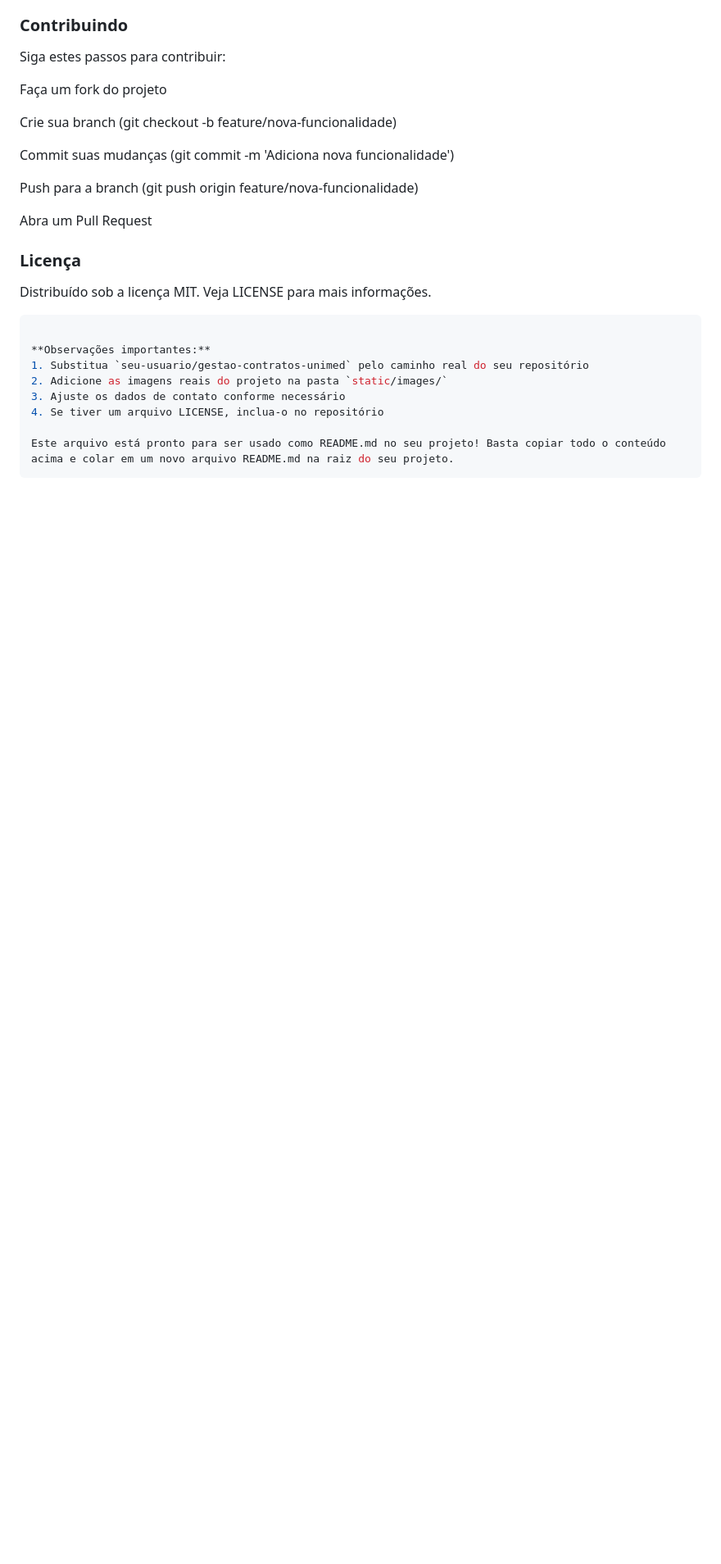
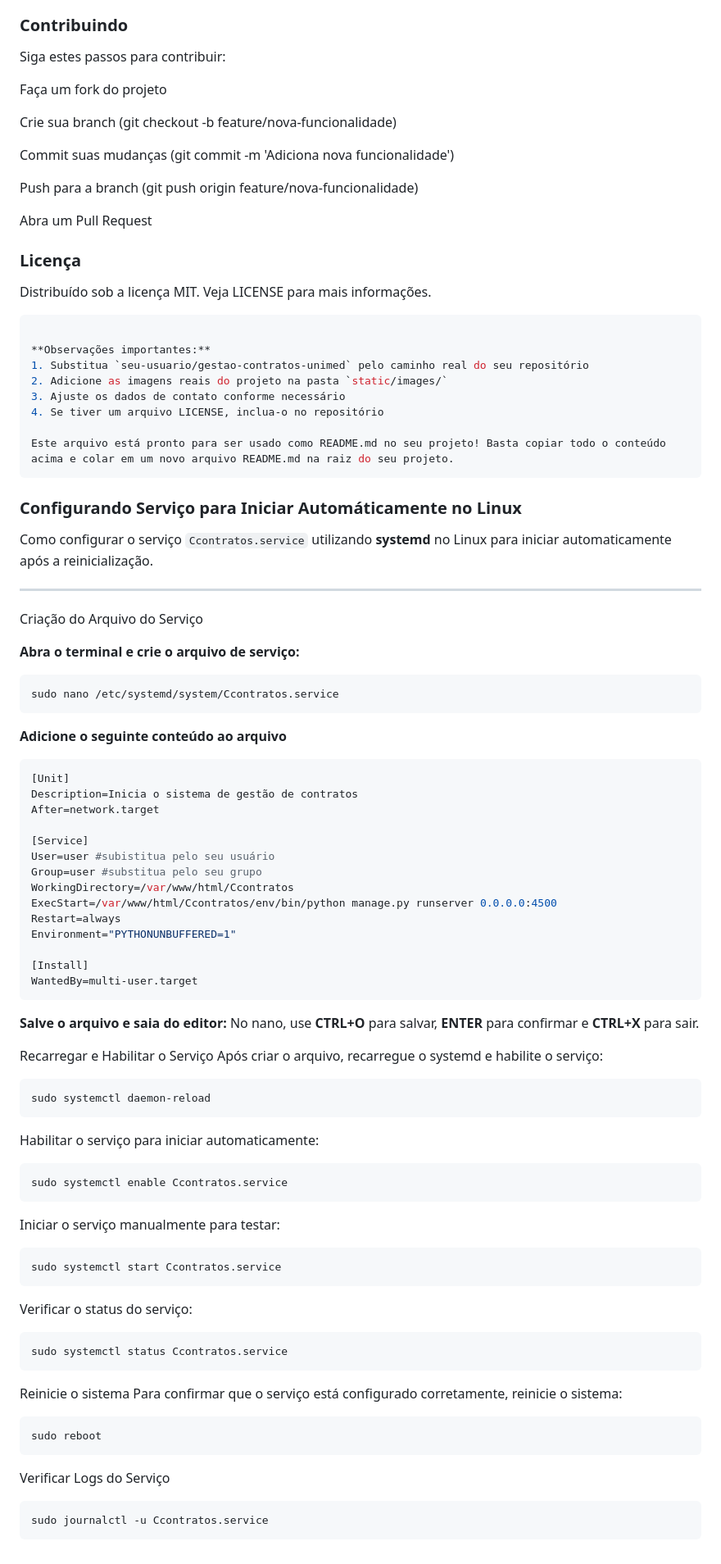
Before and after one commit to Hoelesen/Controle-de-contratos, a Markdown page: README.md, the part around the change. Shown at 82% size. GitHub-like rendering; blank space fills up the shorter version.

`````diff
--- a/README.md
+++ b/README.md
@@ -168,3 +168,61 @@ Distribuído sob a licença MIT. Veja LICENSE para mais informações.
 
 Este arquivo está pronto para ser usado como README.md no seu projeto! Basta copiar todo o conteúdo acima e colar em um novo arquivo README.md na raiz do seu projeto.
 ```
+
+### Configurando Serviço para Iniciar Automáticamente no Linux
+
+Como configurar o serviço `Ccontratos.service` utilizando **systemd** no Linux para iniciar automaticamente após a reinicialização.
+
+---
+ Criação do Arquivo do Serviço
+
+ **Abra o terminal e crie o arquivo de serviço:**
+   ```bash
+   sudo nano /etc/systemd/system/Ccontratos.service
+```
+**Adicione o seguinte conteúdo ao arquivo**
+```bash
+[Unit]
+Description=Inicia o sistema de gestão de contratos
+After=network.target
+
+[Service]
+User=user #subistitua pelo seu usuário
+Group=user #substitua pelo seu grupo
+WorkingDirectory=/var/www/html/Ccontratos
+ExecStart=/var/www/html/Ccontratos/env/bin/python manage.py runserver 0.0.0.0:4500
+Restart=always
+Environment="PYTHONUNBUFFERED=1"
+
+[Install]
+WantedBy=multi-user.target
+```
+**Salve o arquivo e saia do editor:**
+No nano, use **CTRL+O** para salvar, **ENTER** para confirmar e **CTRL+X** para sair.
+
+Recarregar e Habilitar o Serviço
+Após criar o arquivo, recarregue o systemd e habilite o serviço:
+```bash
+sudo systemctl daemon-reload
+````
+Habilitar o serviço para iniciar automaticamente:
+```bash
+sudo systemctl enable Ccontratos.service
+````
+Iniciar o serviço manualmente para testar:
+```bash
+sudo systemctl start Ccontratos.service
+````
+Verificar o status do serviço:
+```bash
+sudo systemctl status Ccontratos.service
+````
+Reinicie o sistema
+Para confirmar que o serviço está configurado corretamente, reinicie o sistema:
+```bash
+sudo reboot
+````
+Verificar Logs do Serviço
+```bash
+sudo journalctl -u Ccontratos.service
+````
`````
